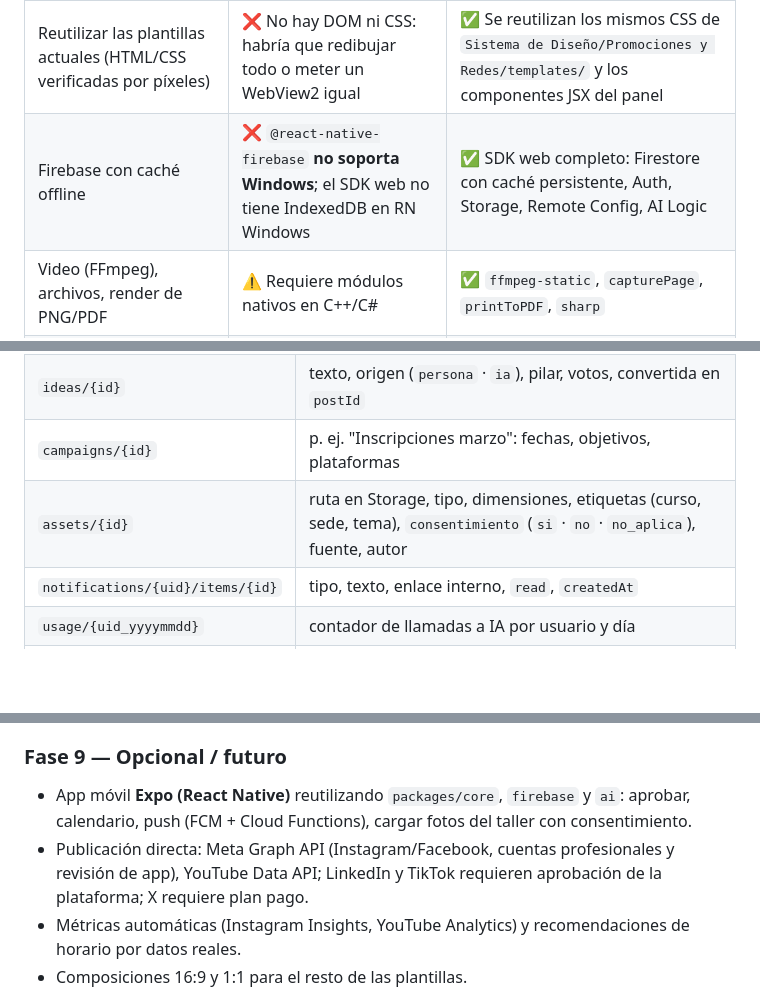
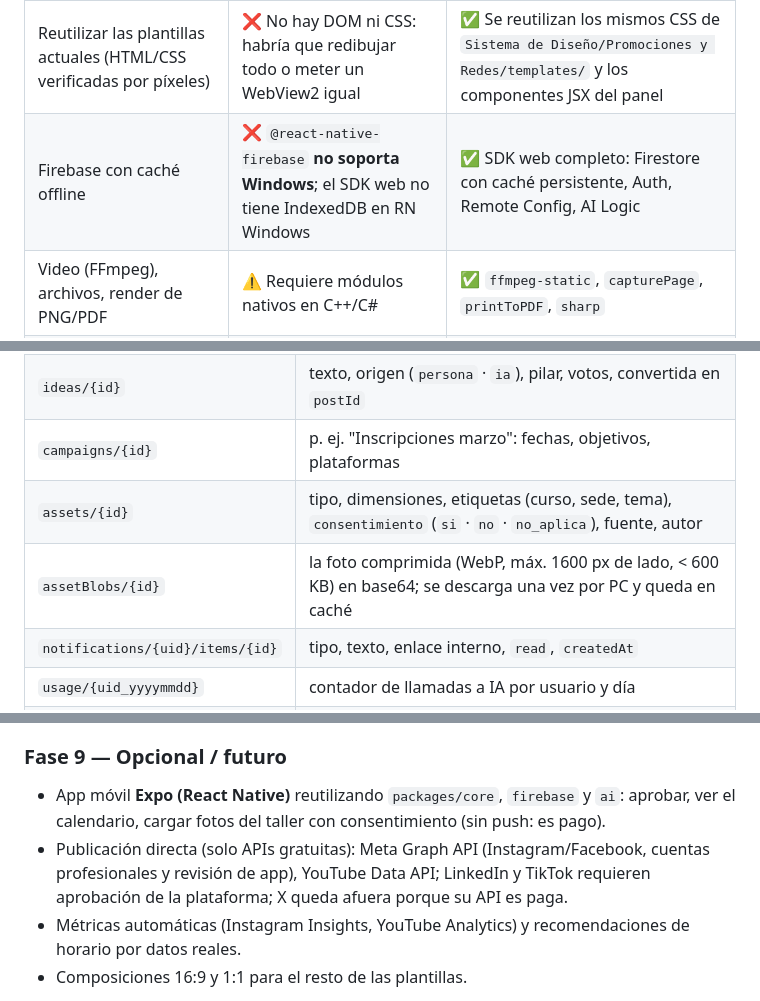
Before and after one commit to serranicolasp2-sudo/CFP-401-Avellaneda, a Markdown page: PLAN-ESTUDIO-REDES-CFP401.md, 3 parts joined by grey strips. GitHub-like rendering; blank space fills up the shorter version.

```diff
--- a/PLAN-ESTUDIO-REDES-CFP401.md
+++ b/PLAN-ESTUDIO-REDES-CFP401.md
@@ -39,7 +55,7 @@ El pedido original menciona React Native. **Es posible** (existe React Native fo
 | Criterio | React Native for Windows | **Electron + React (recomendado)** |
 |---|---|---|
 | Reutilizar las plantillas actuales (HTML/CSS verificadas por píxeles) | ❌ No hay DOM ni CSS: habría que redibujar todo o meter un WebView2 igual | ✅ Se reutilizan los mismos CSS de `Sistema de Diseño/Promociones y Redes/templates/` y los componentes JSX del panel |
-| Firebase con caché offline | ❌ `@react-native-firebase` **no soporta Windows**; el SDK web no tiene IndexedDB en RN Windows | ✅ SDK web completo: Firestore con caché persistente, Auth, Storage, Remote Config, AI Logic |
+| Firebase con caché offline | ❌ `@react-native-firebase` **no soporta Windows**; el SDK web no tiene IndexedDB en RN Windows | ✅ SDK web completo: Firestore con caché persistente, Auth, Remote Config, AI Logic |
 | Video (FFmpeg), archivos, render de PNG/PDF | ⚠️ Requiere módulos nativos en C++/C# | ✅ `ffmpeg-static`, `capturePage`, `printToPDF`, `sharp` |
 | Instalar en PCs de la escuela sin admin | ⚠️ MSIX: exige certificado y permitir sideloading | ✅ Instalador NSIS por usuario (sin admin) + `.exe` portable |
 | Ecosistema y mantenimiento por otros | Chico | Enorme, mucha documentación |
@@ -168,7 +184,8 @@ estudio-cfp401/
 | `posts/{id}` | entrada del calendario: título, pilar, campaña, plataformas, `scheduledAt` por plataforma, `status` (`idea` → `borrador` → `en_revision` → `aprobado` → `programado` → `publicado` → `medido`), diseños, copy/hashtags/alt por plataforma, responsable, aprobaciones, métricas |
 | `ideas/{id}` | texto, origen (`persona` · `ia`), pilar, votos, convertida en `postId` |
 | `campaigns/{id}` | p. ej. "Inscripciones marzo": fechas, objetivos, plataformas |
-| `assets/{id}` | ruta en Storage, tipo, dimensiones, etiquetas (curso, sede, tema), `consentimiento` (`si` · `no` · `no_aplica`), fuente, autor |
+| `assets/{id}` | tipo, dimensiones, etiquetas (curso, sede, tema), `consentimiento` (`si` · `no` · `no_aplica`), fuente, autor |
+| `assetBlobs/{id}` | la foto comprimida (WebP, máx. 1600 px de lado, < 600 KB) en base64; se descarga una vez por PC y queda en caché |
 | `notifications/{uid}/items/{id}` | tipo, texto, enlace interno, `read`, `createdAt` |
 | `usage/{uid_yyyymmdd}` | contador de llamadas a IA por usuario y día |
 | `activity/{id}` | registro de acciones (quién aprobó, exportó, publicó) |
@@ -451,8 +470,8 @@ Motor en el proceso main: ventana offscreen al tamaño exacto, espera `document.
 - **DdT:** una persona que nunca usó la app instala, inicia sesión y publica una pieza correcta en menos de 10 minutos sin ayuda.
 
 ### Fase 9 — Opcional / futuro
-- App móvil **Expo (React Native)** reutilizando `packages/core`, `firebase` y `ai`: aprobar, calendario, push (FCM + Cloud Functions), cargar fotos del taller con consentimiento.
-- Publicación directa: Meta Graph API (Instagram/Facebook, cuentas profesionales y revisión de app), YouTube Data API; LinkedIn y TikTok requieren aprobación de la plataforma; X requiere plan pago.
+- App móvil **Expo (React Native)** reutilizando `packages/core`, `firebase` y `ai`: aprobar, ver el calendario, cargar fotos del taller con consentimiento (sin push: es pago).
+- Publicación directa (solo APIs gratuitas): Meta Graph API (Instagram/Facebook, cuentas profesionales y revisión de app), YouTube Data API; LinkedIn y TikTok requieren aprobación de la plataforma; X queda afuera porque su API es paga.
 - Métricas automáticas (Instagram Insights, YouTube Analytics) y recomendaciones de horario por datos reales.
 - Composiciones 16:9 y 1:1 para el resto de las plantillas.
 
```
Also changed, not shown: other parts of PLAN-ESTUDIO-REDES-CFP401.md (+40 -21 lines).
